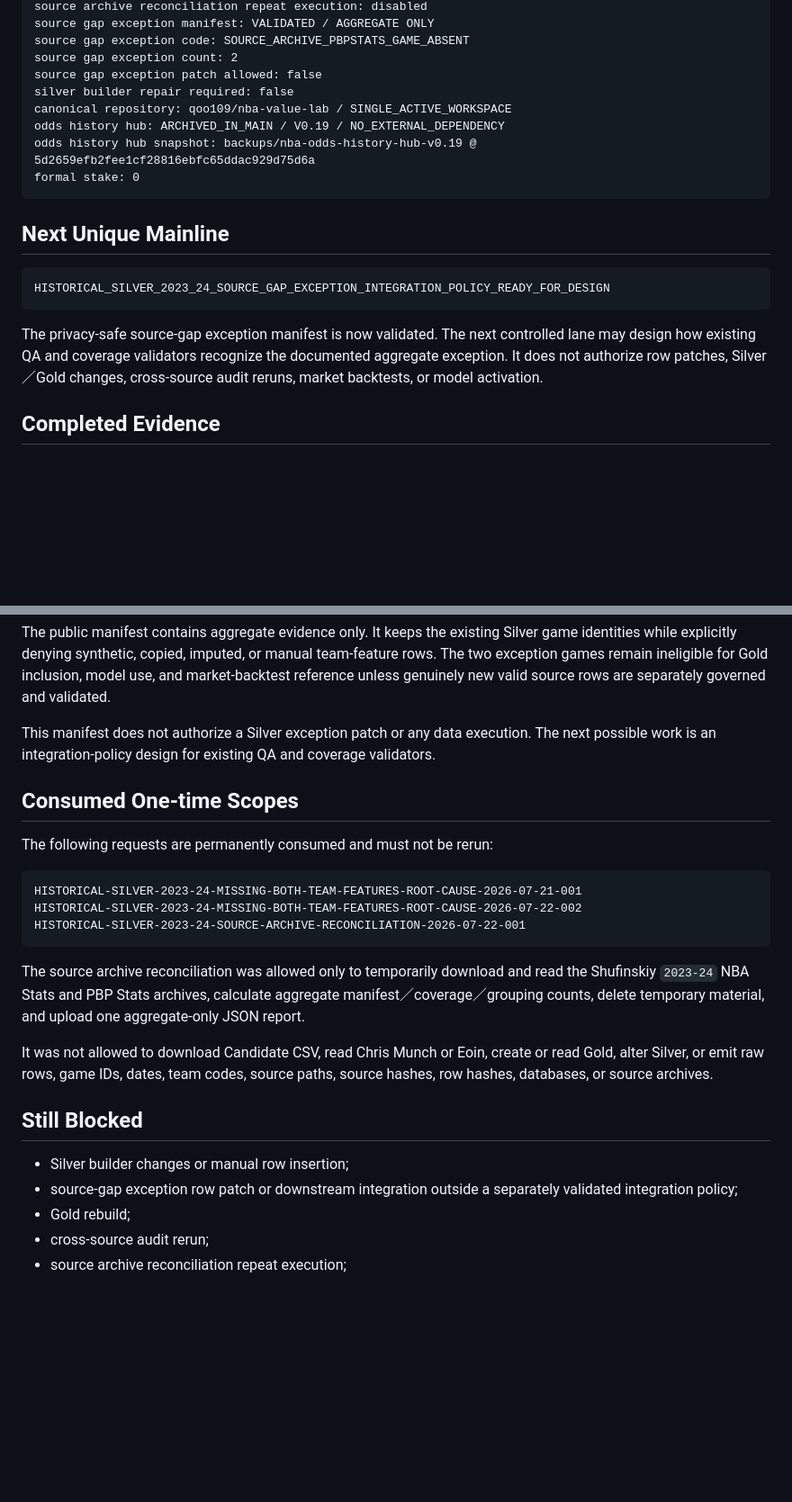
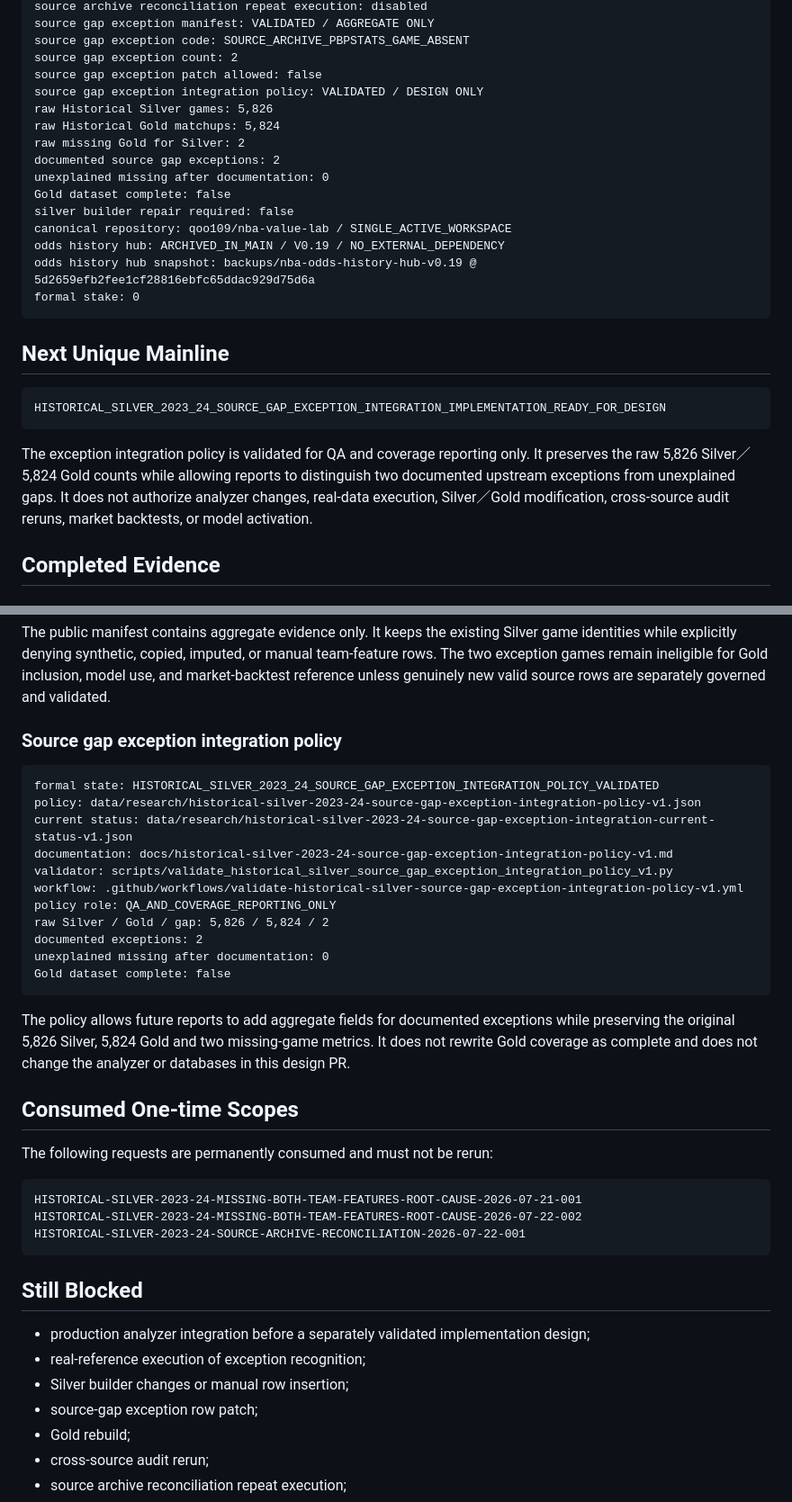
Before and after one commit to qoo109/nba-value-lab, a Markdown page: PROJECT_STATUS.md, 2 parts joined by grey strips. Shown at 90% size. GitHub-like rendering; blank space fills up the shorter version.

Commit message:
Sync exception integration policy status

````diff
--- a/PROJECT_STATUS.md
+++ b/PROJECT_STATUS.md
@@ -39,6 +39,13 @@ source gap exception manifest: VALIDATED / AGGREGATE ONLY
 source gap exception code: SOURCE_ARCHIVE_PBPSTATS_GAME_ABSENT
 source gap exception count: 2
 source gap exception patch allowed: false
+source gap exception integration policy: VALIDATED / DESIGN ONLY
+raw Historical Silver games: 5,826
+raw Historical Gold matchups: 5,824
+raw missing Gold for Silver: 2
+documented source gap exceptions: 2
+unexplained missing after documentation: 0
+Gold dataset complete: false
 silver builder repair required: false
 canonical repository: qoo109/nba-value-lab / SINGLE_ACTIVE_WORKSPACE
 odds history hub: ARCHIVED_IN_MAIN / V0.19 / NO_EXTERNAL_DEPENDENCY
@@ -49,10 +56,10 @@ formal stake: 0
 ## Next Unique Mainline
 
 ```text
-HISTORICAL_SILVER_2023_24_SOURCE_GAP_EXCEPTION_INTEGRATION_POLICY_READY_FOR_DESIGN
+HISTORICAL_SILVER_2023_24_SOURCE_GAP_EXCEPTION_INTEGRATION_IMPLEMENTATION_READY_FOR_DESIGN
 ```
 
-The privacy-safe source-gap exception manifest is now validated. The next controlled lane may design how existing QA and coverage validators recognize the documented aggregate exception. It does not authorize row patches, Silver／Gold changes, cross-source audit reruns, market backtests, or model activation.
+The exception integration policy is validated for QA and coverage reporting only. It preserves the raw 5,826 Silver／5,824 Gold counts while allowing reports to distinguish two documented upstream exceptions from unexplained gaps. It does not authorize analyzer changes, real-data execution, Silver／Gold modification, cross-source audit reruns, market backtests, or model activation.
 
 ## Completed Evidence
 
@@ -247,7 +254,23 @@ handling mode: DOCUMENTED_AGGREGATE_ONLY_NO_ROW_PATCH
 
 The public manifest contains aggregate evidence only. It keeps the existing Silver game identities while explicitly denying synthetic, copied, imputed, or manual team-feature rows. The two exception games remain ineligible for Gold inclusion, model use, and market-backtest reference unless genuinely new valid source rows are separately governed and validated.
 
-This manifest does not authorize a Silver exception patch or any data execution. The next possible work is an integration-policy design for existing QA and coverage validators.
+### Source gap exception integration policy
+
+```text
+formal state: HISTORICAL_SILVER_2023_24_SOURCE_GAP_EXCEPTION_INTEGRATION_POLICY_VALIDATED
+policy: data/research/historical-silver-2023-24-source-gap-exception-integration-policy-v1.json
+current status: data/research/historical-silver-2023-24-source-gap-exception-integration-current-status-v1.json
+documentation: docs/historical-silver-2023-24-source-gap-exception-integration-policy-v1.md
+validator: scripts/validate_historical_silver_source_gap_exception_integration_policy_v1.py
+workflow: .github/workflows/validate-historical-silver-source-gap-exception-integration-policy-v1.yml
+policy role: QA_AND_COVERAGE_REPORTING_ONLY
+raw Silver / Gold / gap: 5,826 / 5,824 / 2
+documented exceptions: 2
+unexplained missing after documentation: 0
+Gold dataset complete: false
+```
+
+The policy allows future reports to add aggregate fields for documented exceptions while preserving the original 5,826 Silver, 5,824 Gold and two missing-game metrics. It does not rewrite Gold coverage as complete and does not change the analyzer or databases in this design PR.
 
 ## Consumed One-time Scopes
 
@@ -259,14 +282,12 @@ HISTORICAL-SILVER-2023-24-MISSING-BOTH-TEAM-FEATURES-ROOT-CAUSE-2026-07-22-002
 HISTORICAL-SILVER-2023-24-SOURCE-ARCHIVE-RECONCILIATION-2026-07-22-001
 ```
 
-The source archive reconciliation was allowed only to temporarily download and read the Shufinskiy `2023-24` NBA Stats and PBP Stats archives, calculate aggregate manifest／coverage／grouping counts, delete temporary material, and upload one aggregate-only JSON report.
-
-It was not allowed to download Candidate CSV, read Chris Munch or Eoin, create or read Gold, alter Silver, or emit raw rows, game IDs, dates, team codes, source paths, source hashes, row hashes, databases, or source archives.
-
 ## Still Blocked
 
+- production analyzer integration before a separately validated implementation design;
+- real-reference execution of exception recognition;
 - Silver builder changes or manual row insertion;
-- source-gap exception row patch or downstream integration outside a separately validated integration policy;
+- source-gap exception row patch;
 - Gold rebuild;
 - cross-source audit rerun;
 - source archive reconciliation repeat execution;
````
Also changed, not shown: other parts of PROJECT_STATUS.md (+5 -0 lines).
